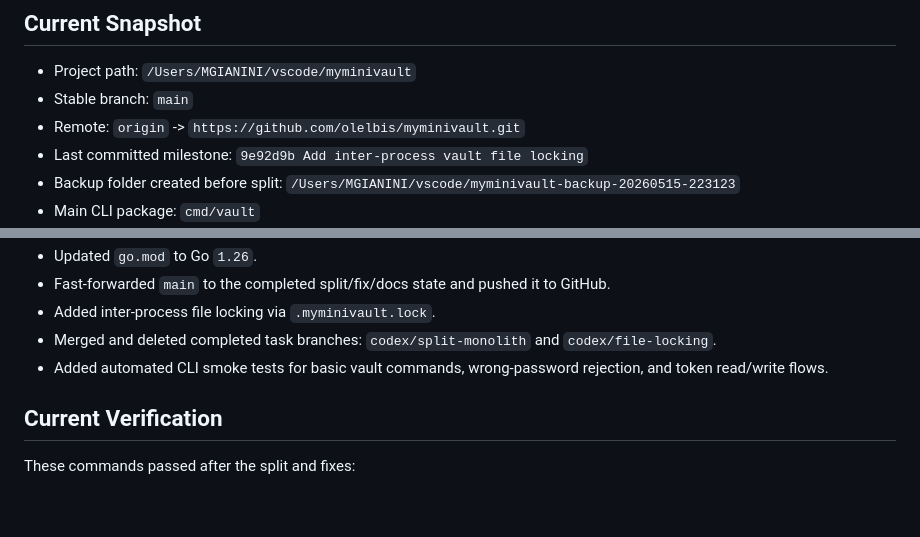
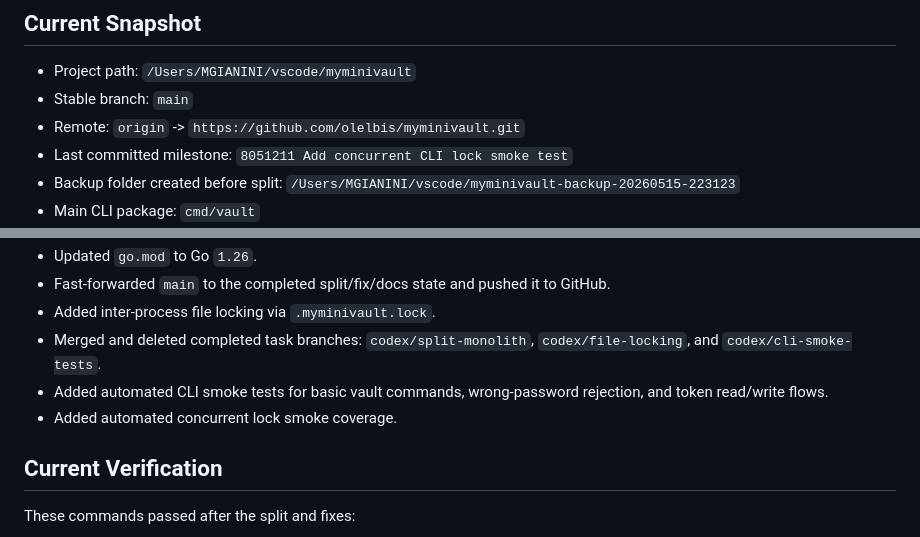
Before and after one commit to olelbis/myminivault, a Markdown page: BACKLOG.md, 2 parts joined by grey strips. Drawn GitHub-style; blank space fills up the shorter version.

```diff
--- a/BACKLOG.md
+++ b/BACKLOG.md
@@ -7,7 +7,7 @@ This file is the project handoff note. Use it to resume work from a fresh chat o
 - Project path: `/Users/MGIANINI/vscode/myminivault`
 - Stable branch: `main`
 - Remote: `origin` -> `https://github.com/olelbis/myminivault.git`
-- Last committed milestone: `9e92d9b Add inter-process vault file locking`
+- Last committed milestone: `8051211 Add concurrent CLI lock smoke test`
 - Backup folder created before split: `/Users/MGIANINI/vscode/myminivault-backup-20260515-223123`
 - Main CLI package: `cmd/vault`
 - Runtime vault files are ignored by Git.
@@ -28,8 +28,9 @@ This file is the project handoff note. Use it to resume work from a fresh chat o
 - Updated `go.mod` to Go `1.26`.
 - Fast-forwarded `main` to the completed split/fix/docs state and pushed it to GitHub.
 - Added inter-process file locking via `.myminivault.lock`.
-- Merged and deleted completed task branches: `codex/split-monolith` and `codex/file-locking`.
+- Merged and deleted completed task branches: `codex/split-monolith`, `codex/file-locking`, and `codex/cli-smoke-tests`.
 - Added automated CLI smoke tests for basic vault commands, wrong-password rejection, and token read/write flows.
+- Added automated concurrent lock smoke coverage.
 
 ## Current Verification
 
```
Also changed, not shown: README.md (+2 -2 lines).
